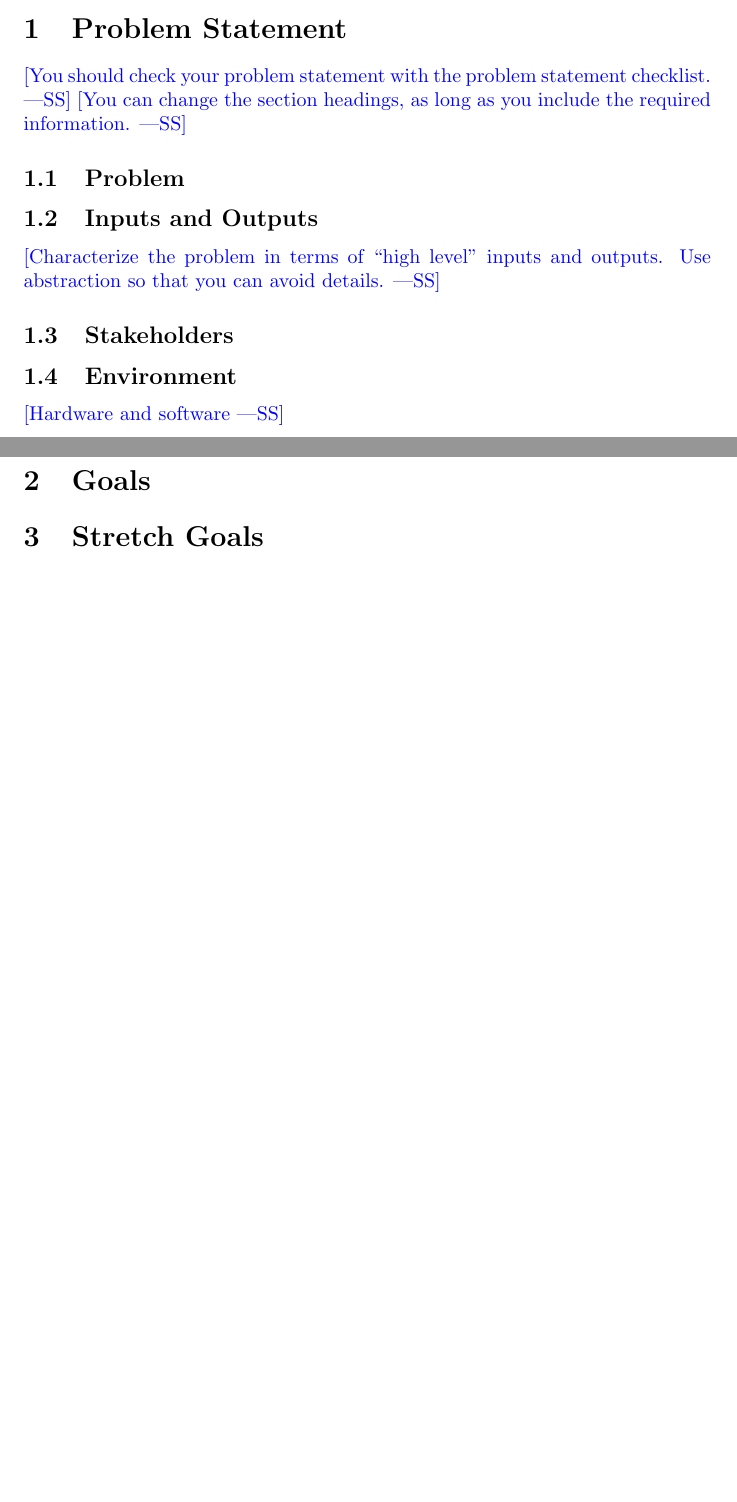
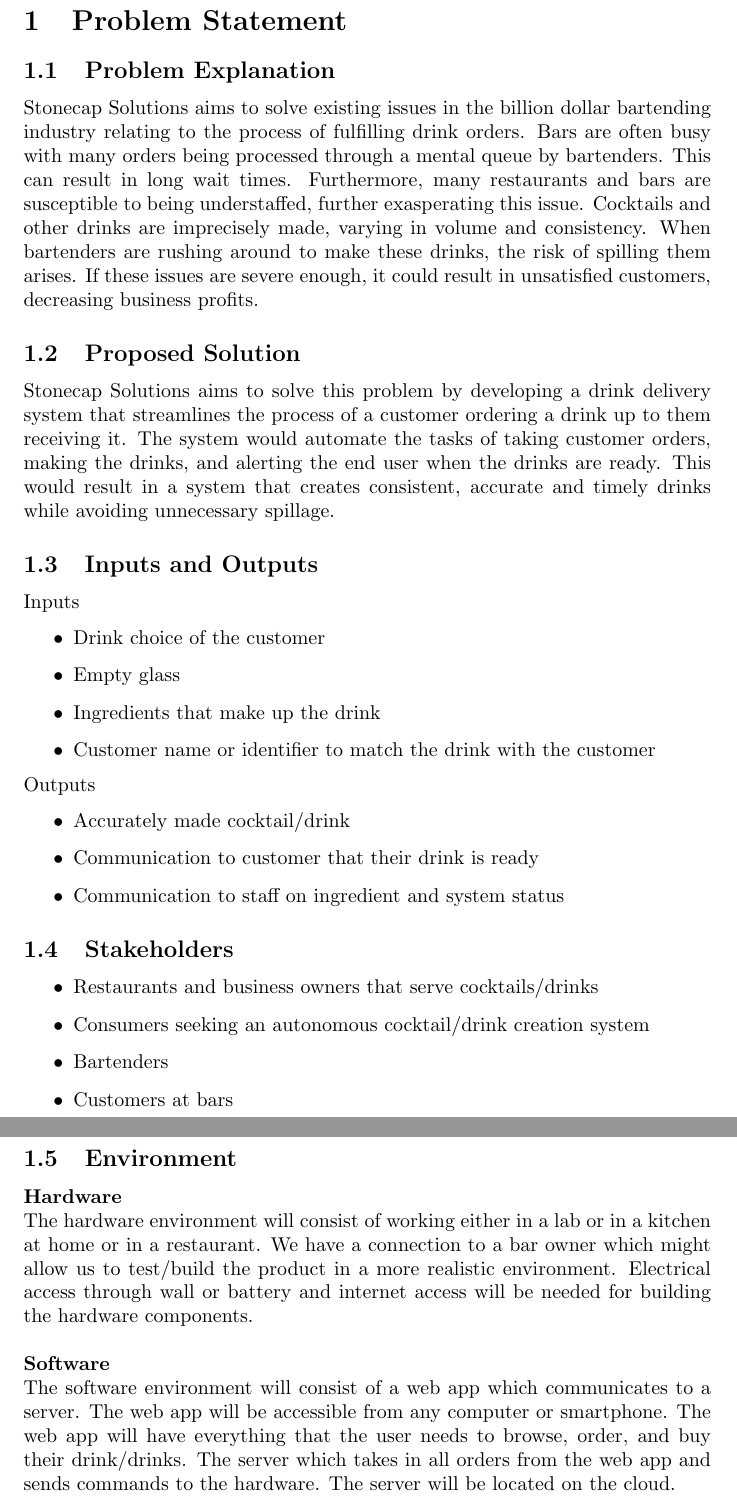
Before and after one commit to purefisher/Smart-Serve, a LaTeX document (docs/ProblemStatementAndGoals/ProblemStatement.tex): two parts of pages 1 and 2 of 2 before the commit and two parts of pages 3 and 4 of 5 after it, joined at a grey line, cut so that both start at the same text, the shorter picture padded with empty space. Compiled offline with pdfLaTeX.

Commit message:
Update ProblemStatement.tex

```diff
--- a/docs/ProblemStatementAndGoals/ProblemStatement.tex
+++ b/docs/ProblemStatementAndGoals/ProblemStatement.tex
@@ -32,19 +58,40 @@
 \section{Problem Statement}
 
-\wss{You should check your problem statement with the
-\href{https://github.com/smiths/capTemplate/blob/main/docs/Checklists/ProbState-Checklist.pdf}
-{problem statement checklist}.}
-\wss{You can change the section headings, as long as you include the required information.}
+\subsection{Problem Explanation}
+Stonecap Solutions aims to solve existing issues in the billion dollar bartending industry relating to the process of fulfilling drink orders. Bars are often busy with many orders being processed through a mental queue by bartenders. This can result in long wait times. Furthermore, many restaurants and bars are susceptible to being understaffed, further exasperating this issue. Cocktails and other drinks are imprecisely made, varying in volume and consistency. When bartenders are rushing around to make these drinks, the risk of spilling them arises. If these issues are severe enough, it could result in unsatisfied customers, decreasing business profits.
 
-\subsection{Problem}
+%If your going to spend 15 dollars on a cocktail, it better not taste like crap or make you have to wait too long. However, the creation of a cocktail is a process that cannot be rushed and must be treated as an art. Pours and ingredients must be exact otherwise customers will be dissatisfied and business owners upset. Furthermore, restaurants and bars are always busy and are always looking for an extra hand when they're falling behind on drink orders. StoneCap Solutions is looking to disrupt the service industry by creating an autonomous system that will solve the problem of inaccurate drink/cocktail creation, spillage and waste from human error and slow drink service. \\
+
+\subsection{Proposed Solution}
+Stonecap Solutions aims to solve this problem by developing a drink delivery system that streamlines the process of a customer ordering a drink up to them receiving it. The system would automate the tasks of taking customer orders, making the drinks, and alerting the end user when the drinks are ready. This would result in a system that creates consistent, accurate and timely drinks while avoiding unnecessary spillage.
 
 \subsection{Inputs and Outputs}
-
-\wss{Characterize the problem in terms of ``high level'' inputs and outputs.
-Use abstraction so that you can avoid details.}
-
+Inputs
+\begin{itemize}
+\item Drink choice of the customer
+\item Empty glass
+\item Ingredients that make up the drink
+\item Customer name or identifier to match the drink with the customer
+\end{itemize}
+Outputs
+\begin{itemize}
+    \item Accurately made cocktail/drink
+    \item Communication to customer that their drink is ready
+    \item Communication to staff on ingredient and system status
+\end{itemize}
 \subsection{Stakeholders}
+\begin{itemize}
+    \item Restaurants and business owners that serve cocktails/drinks
+    \item Consumers seeking an autonomous cocktail/drink creation system
+    \item Bartenders
+    \item Customers at bars
+\end{itemize}
 
 \subsection{Environment}
 
-\wss{Hardware and software}
+\textbf{Hardware} \\
+The hardware environment will consist of working either in a lab or in a kitchen at home or in a restaurant. We have a connection to a bar owner which might allow us to test/build the product in a more realistic environment. Electrical access through wall or battery and internet access will be needed for building the hardware components. \\
+\newline
+\textbf{Software}\\
+The software environment will consist of a web app which communicates to a server. The web app will be accessible from any computer or smartphone. The web app will have everything that the user needs to browse, order, and buy their drink/drinks. The server which takes in all orders from the web app and sends commands to the hardware. The server will be located on the cloud.
+\newpage
@@ -51,4 +120,2 @@
 
-\section{Goals}
 
-\section{Stretch Goals}
```
Also changed, not shown: docs/ProblemStatementAndGoals/ProblemStatement.tex (79 more changed lines).
